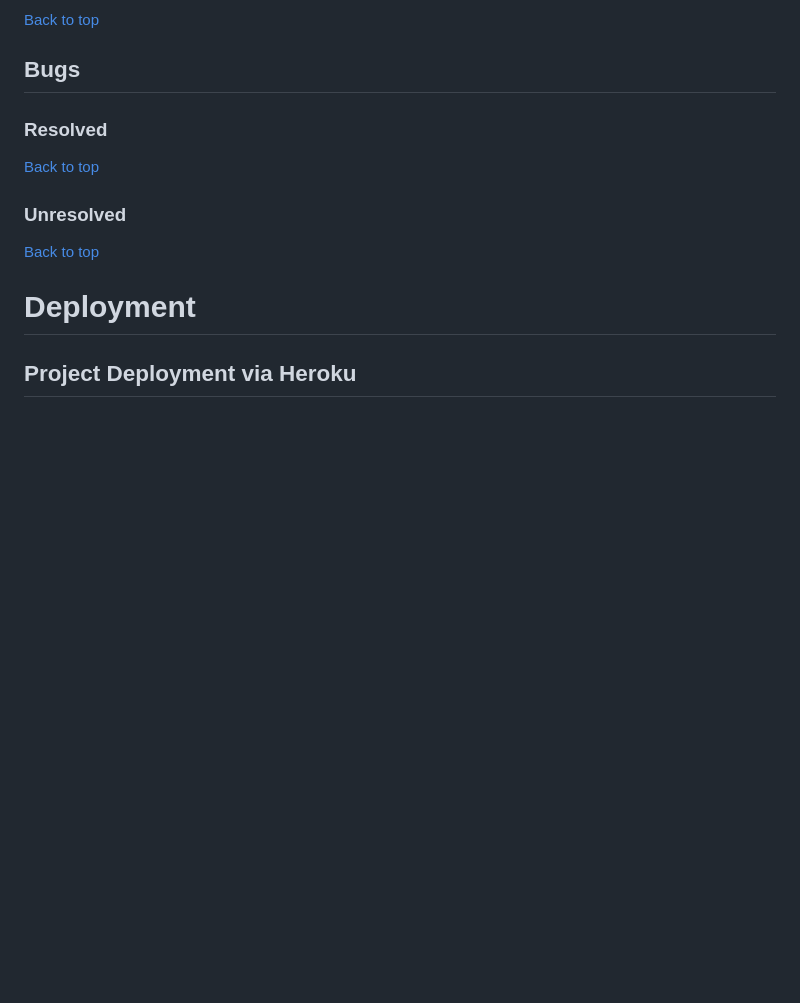
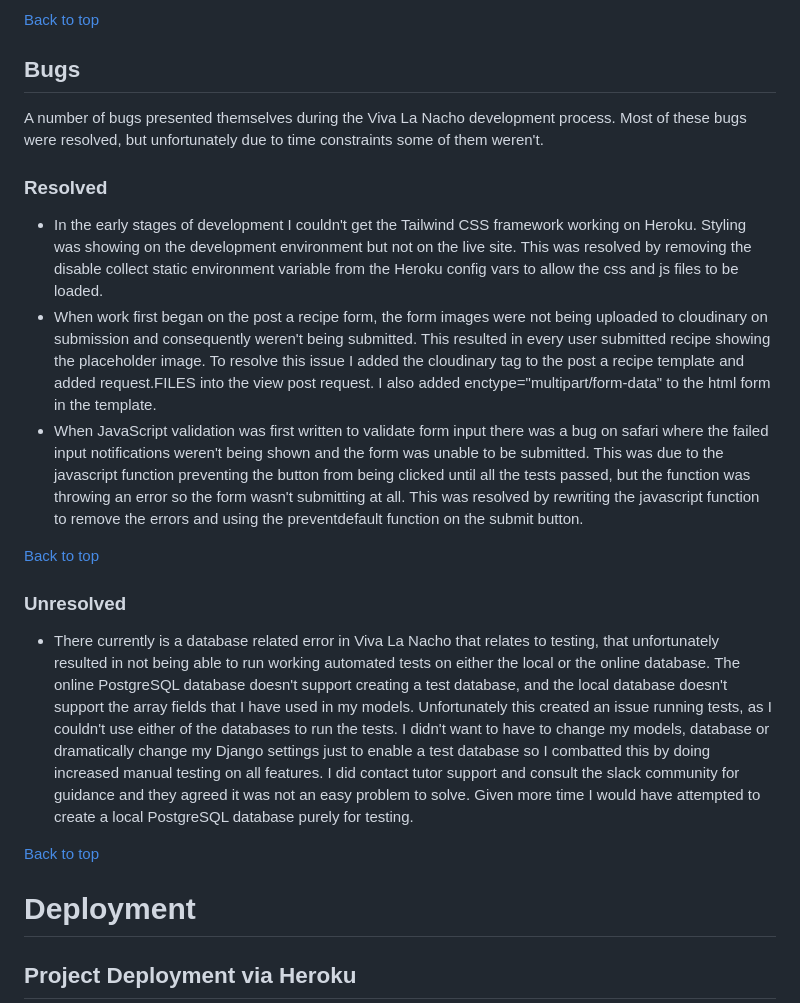
Before and after one commit to Matthew-Hurrell/viva-la-nacho, a Markdown page: README.md, the part around the change. Rendered like a GitHub page; blank space fills up the shorter version.

Commit message:
Add further content into readme

```diff
--- a/README.md
+++ b/README.md
@@ -1637,12 +1637,20 @@ Viva La Nacho has been manually checked for accessibility issues but has also be
 
 ## Bugs
 
+A number of bugs presented themselves during the Viva La Nacho development process. Most of these bugs were resolved, but unfortunately due to time constraints some of them weren't.
+
 ### Resolved
 
+* In the early stages of development I couldn't get the Tailwind CSS framework working on Heroku. Styling was showing on the development environment but not on the live site. This was resolved by removing the disable collect static environment variable from the Heroku config vars to allow the css and js files to be loaded.
+* When work first began on the post a recipe form, the form images were not being uploaded to cloudinary on submission and consequently weren't being submitted. This resulted in every user submitted recipe showing the placeholder image. To resolve this issue I added the cloudinary tag to the post a recipe template and added request.FILES into the view post request. I also added enctype="multipart/form-data" to the html form in the template.
+* When JavaScript validation was first written to validate form input there was a bug on safari where the failed input notifications weren't being shown and the form was unable to be submitted. This was due to the javascript function preventing the button from being clicked until all the tests passed, but the function was throwing an error so the form wasn't submitting at all. This was resolved by rewriting the javascript function to remove the errors and using the preventdefault function on the submit button.
+
 [Back to top](<#contents>)
 
 ### Unresolved
 
+* There currently is a database related error in Viva La Nacho that relates to testing, that unfortunately resulted in not being able to run working automated tests on either the local or the online database. The online PostgreSQL database doesn't support creating a test database, and the local database doesn't support the array fields that I have used in my models. Unfortunately this created an issue running tests, as I couldn't use either of the databases to run the tests. I didn't want to have to change my models, database or dramatically change my Django settings just to enable a test database so I combatted this by doing increased manual testing on all features. I did contact tutor support and consult the slack community for guidance and they agreed it was not an easy problem to solve. Given more time I would have attempted to create a local PostgreSQL database purely for testing.
+
 [Back to top](<#contents>)
 
 # Deployment
```
